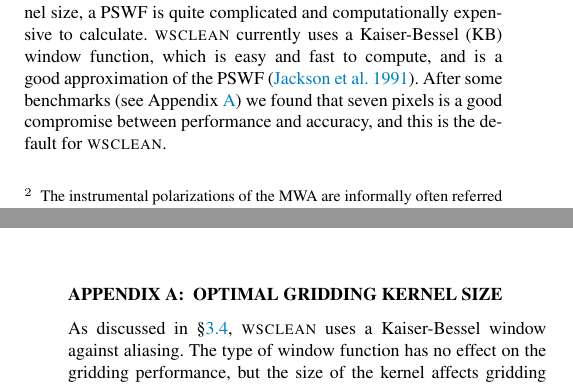
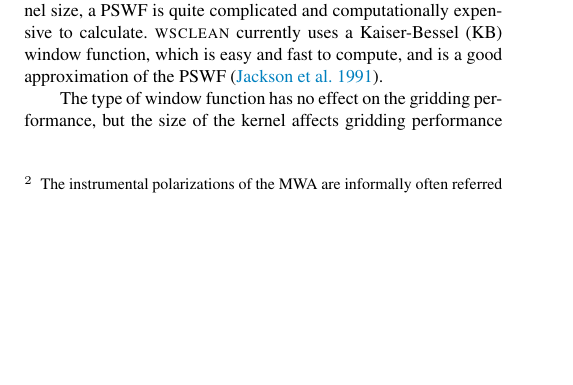
Before and after one commit to MWATelescope/cotter, a LaTeX paper (articles/2014/Article-WSClean/wsclean.tex): two parts of the columns of pages 6 and 13 of 14 before the commit and part of one column of page 6 of 14 after it, the two joined at a grey line, cut so that both start at the same text, the shorter picture padded with empty space. Compiled offline with pdfLaTeX; a LaTeX package or settings file that is missing is left out.

Commit message:
Removing appendix as suggested by Tingay

```diff
--- a/articles/2014/Article-WSClean/wsclean.tex
+++ b/articles/2014/Article-WSClean/wsclean.tex
@@ -311,4 +311,4 @@ Our image-based beam-correction method avoids expensive beam-correcting kernels
 \subsection{Gridding} \label{sec:gridding}
 A gridding convolution kernel improves the accuracy of gridding in $uv$-space \citep{optimal-gridding-schwab-1983}. A common kernel function is a windowed sinc function, which acts as a low-pass filter. This decreases the flux of sources outside the FOV, and thus helps to attenuate aliased ghost sources and sidelobes \citep{post-correlation-filtering}. By supersampling, a convolution kernel also makes it possible to place samples more accurately at their $uv$ position, thereby lowering decorrelation.
 
-The prolate spheroidal wave function (PSWF) is generally considered to be the optimal windowing function for gridding \citep{fourier-kernel-selection-1991}. \textsc{casa} convolves samples with a PSWF of seven pixels total width during gridding. When using a variable kernel size, a PSWF is quite complicated and computationally expensive to calculate. \textsc{wsclean} currently uses a Kaiser-Bessel (KB) window function, which is easy and fast to compute, and is a good approximation of the PSWF \citep{fourier-kernel-selection-1991}. After some benchmarks (see Appendix~\ref{sec:gridding-appendix}) we found that seven pixels is a good compromise between performance and accuracy, and this is the default for \textsc{wsclean}.
+The prolate spheroidal wave function (PSWF) is generally considered to be the optimal windowing function for gridding \citep{fourier-kernel-selection-1991}. \textsc{casa} convolves samples with a PSWF of seven pixels total width during gridding. When using a variable kernel size, a PSWF is quite complicated and computationally expensive to calculate. \textsc{wsclean} currently uses a Kaiser-Bessel (KB) window function, which is easy and fast to compute, and is a good approximation of the PSWF \citep{fourier-kernel-selection-1991}.
@@ -315,3 +320,8 @@ The prolate spheroidal wave function (PSWF) is generally considered to be the op
+\label{fig:timing-kernelsize}
+\end{center}
+\end{figure}
+
+The type of window function has no effect on the gridding performance, but the size of the kernel affects gridding performance quadratically. Fig.~\ref{fig:timing-kernelsize} shows that this quadratic relation becomes significant for kernel sizes $\gtrapprox 10$ pixels. Decreasing the kernel size to values below seven pixels has little effect on performance, because for small kernels the visibility-reading rate is lower than the gridding rate. We have not noticed much benefit of larger kernels except in rare cases where a bright source lies just outside the imaged FOV. Therefore, \textsc{wsclean} uses a default of seven pixels for the gridding kernel. It can be increased when necessary. Of course, different hardware might give slightly different results because of different reading and calculation performance.
 
 \subsection{Decreasing inversion resolution} \label{sec:decreasing-inversion-resolution}
 Typically, for cleaning it is desired that images have a pixel size (side length) at least five times smaller than the synthesized-beam width. This improves the accuracy of the clean algorithm, because the positions of image maxima will be closer to the actual source positions. This factor of five is normally taken into account in the overall imaging resolution, i.e., the image size is increased during inversion. For the $w$-projection method, the cost of inversion with an increased resolution is small, because it does not increase the size of the $w$-kernels. It will affect the inverse FFT, but the relative cost of this step is negligible in the total cost. The $w$-stacking method is however significantly affected by the image resolution, because it performs many inverse FFTs.
@@ -544,6 +554,3 @@ By using the $w$-stacking algorithms, some computational cost is transferred fro
 \section*{Acknowledgments}
 Offringa would like to thank O.M. Smirnov for testing \textsc{wsclean} on VLA data.
 This scientific work makes use of the Murchison Radio-astronomy Observatory, operated by CSIRO. We acknowledge the Wajarri Yamatji people as the traditional owners of the Observatory site. Support for the MWA comes from the U.S. National Science Foundation (grants AST-0457585, PHY-0835713, CAREER-0847753, and AST-0908884), the Australian Research Council (LIEF grants LE0775621 and LE0882938), the U.S. Air Force Office of Scientific Research (grant FA9550-0510247), and the Centre for All-sky Astrophysics (an Australian Research Council Centre of Excellence funded by grant CE110001020). Support is also provided by the Smithsonian Astrophysical Observatory, the MIT School of Science, the Raman Research Institute, the Australian National University, and the Victoria University of Wellington (via grant MED-E1799 from the New Zealand Ministry of Economic Development and an IBM Shared University Research Grant). The Australian Federal government provides additional support via the Commonwealth Scientific and Industrial Research Organisation (CSIRO), National Collaborative Research Infrastructure Strategy, Education Investment Fund, and the Australia India Strategic Research Fund, and Astronomy Australia Limited, under contract to Curtin University. We acknowledge the iVEC Petabyte Data Store, the Initiative in Innovative Computing and the CUDA Center for Excellence sponsored by NVIDIA at Harvard University, and the International Centre for Radio Astronomy Research (ICRAR), a Joint Venture of Curtin University and The University of Western Australia, funded by the Western Australian State government.
-\appendix
-
-\section{Optimal gridding kernel size} \label{sec:gridding-appendix}
@@ -554,7 +557,3 @@ This scientific work makes use of the Murchison Radio-astronomy Observatory, ope
-\label{fig:timing-kernelsize}
-\end{center}
-\end{figure}
-As discussed in \S\ref{sec:gridding}, \textsc{wsclean} uses a Kaiser-Bessel window against aliasing. The type of window function has no effect on the gridding performance, but the size of the kernel affects gridding performance quadratically. Fig.~\ref{fig:timing-kernelsize} shows that this quadratic relation becomes significant for kernel sizes $\gtrapprox 10$ pixels. Decreasing the kernel size to values below seven pixels has little effect on performance, because for small kernels the visibility-reading rate is lower than the gridding rate. We have not noticed much benefit of larger kernels except in rare cases where a bright source lies just outside the imaged FOV. Therefore, \textsc{wsclean} uses a default of seven pixels for the gridding kernel. It can be increased when necessary. Of course, different hardware might give slightly different results because of different reading and calculation performance.
 
 % To make Dutch ``tussenvoegsels'' work correctly in Latex such as ``de Bruyn'', we use this command
 % In bibliography, it should be written with lowercase, as in ``de Bruyn''
```
Also changed, not shown: articles/2014/Article-WSClean/wsclean.tex (11 more changed lines).
